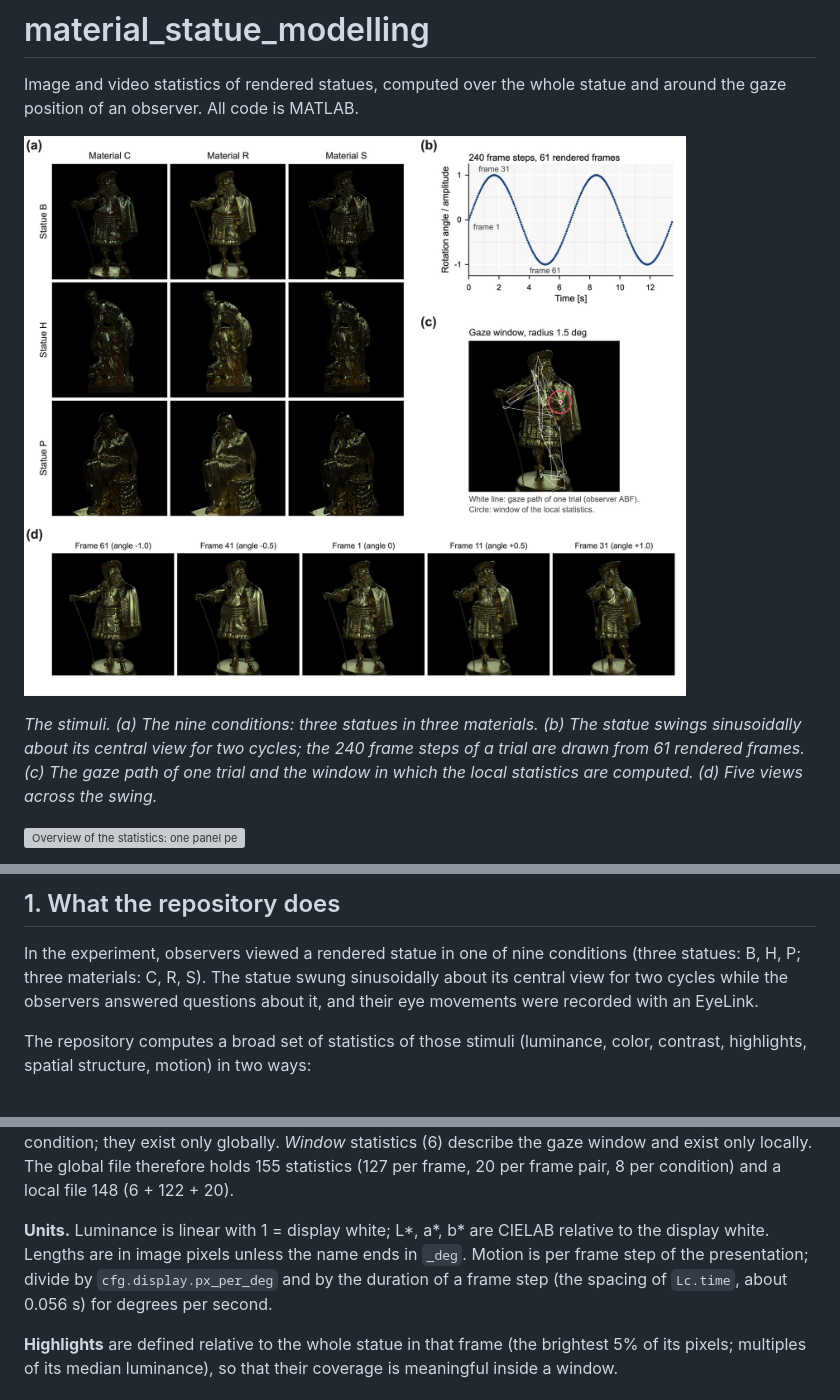
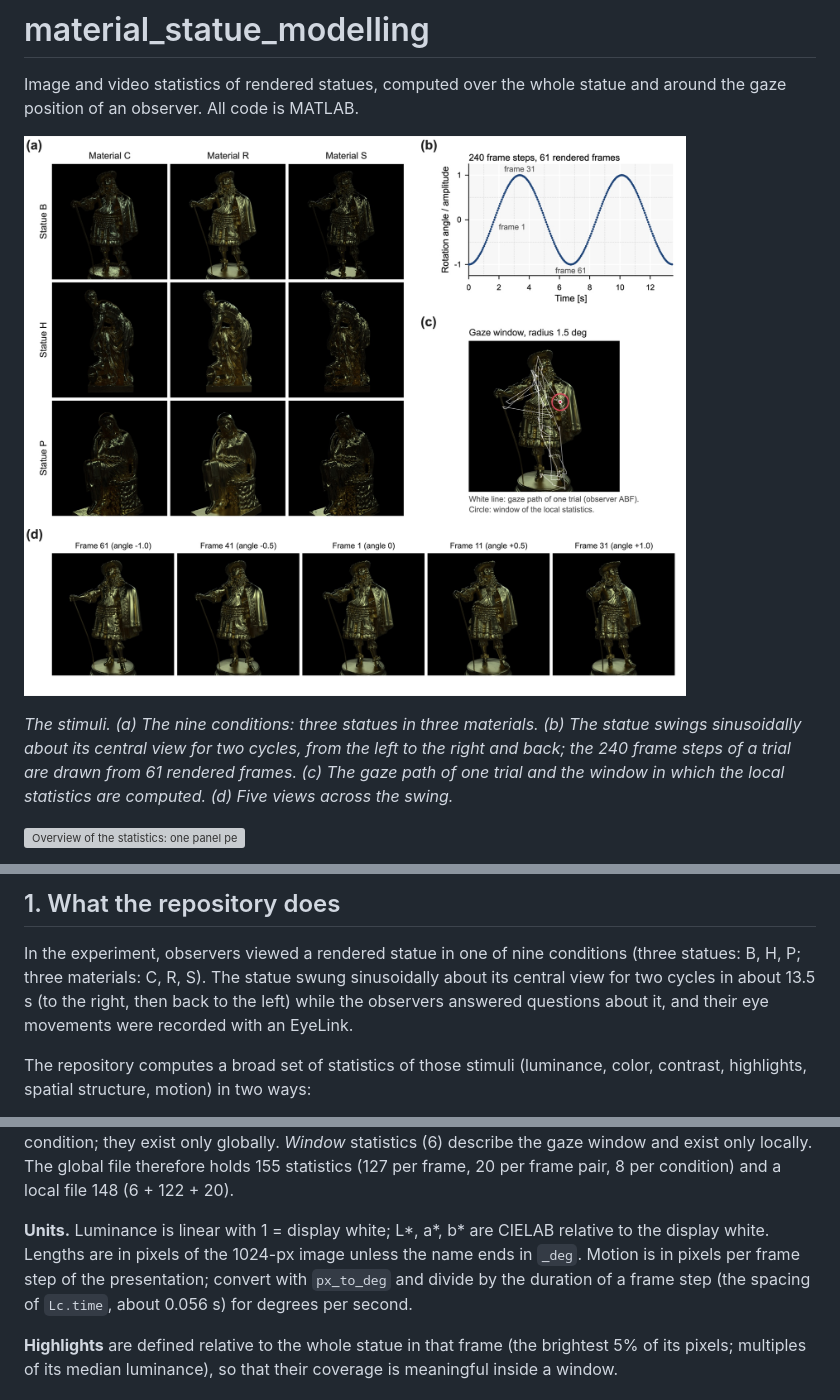
Before and after one commit to takuma929/material_statue_modelling, a Markdown page: README.md, 3 parts joined by grey strips. Rendered like a GitHub page; pictures changed too: docs/stimuli.jpg; grey boxes are pictures that could not be loaded.

Commit message:
Trials start at the left extreme; visual angle of the stimulus (27.6 deg) set in display_config.json

```diff
--- a/README.md
+++ b/README.md
@@ -6,10 +6,10 @@ and around the gaze position of an observer. All code is MATLAB.
 ![The nine conditions, the swing of the statue, a recorded gaze path with the gaze window, and five views across the swing](docs/stimuli.jpg)
 
 *The stimuli. (a) The nine conditions: three statues in three materials. (b) The
-statue swings sinusoidally about its central view for two cycles; the 240 frame
-steps of a trial are drawn from 61 rendered frames. (c) The gaze path of one
-trial and the window in which the local statistics are computed. (d) Five views
-across the swing.*
+statue swings sinusoidally about its central view for two cycles, from the left
+to the right and back; the 240 frame steps of a trial are drawn from 61
+rendered frames. (c) The gaze path of one trial and the window in which the
+local statistics are computed. (d) Five views across the swing.*
 
 ![Overview of the statistics: one panel per kind of statistic](docs/statistics_overview.jpg)
 
@@ -37,8 +37,9 @@ definitions.*
 
 In the experiment, observers viewed a rendered statue in one of nine conditions
 (three statues: B, H, P; three materials: C, R, S). The statue swung
-sinusoidally about its central view for two cycles while the observers answered
-questions about it, and their eye movements were recorded with an EyeLink.
+sinusoidally about its central view for two cycles in about 13.5 s (to the
+right, then back to the left) while the observers answered questions about it,
+and their eye movements were recorded with an EyeLink.
 
 The repository computes a broad set of statistics of those stimuli (luminance,
 color, contrast, highlights, spatial structure, motion) in two ways:
@@ -386,10 +416,10 @@ statistics (127 per frame, 20 per frame pair, 8 per condition) and a local file
 148 (6 + 122 + 20).
 
 **Units.** Luminance is linear with 1 = display white; L\*, a\*, b\* are
-CIELAB relative to the display white. Lengths are in image pixels unless the
-name ends in `_deg`. Motion is per frame step of the presentation; divide by
-`cfg.display.px_per_deg` and by the duration of a frame step (the spacing of
-`Lc.time`, about 0.056 s) for degrees per second.
+CIELAB relative to the display white. Lengths are in pixels of the 1024-px
+image unless the name ends in `_deg`. Motion is in pixels per frame step of the
+presentation; convert with `px_to_deg` and divide by the duration of a frame
+step (the spacing of `Lc.time`, about 0.056 s) for degrees per second.
 
 **Highlights** are defined relative to the whole statue in that frame (the
 brightest 5% of its pixels; multiples of its median luminance), so that their
```
Also changed, not shown: other parts of README.md (+50 -19 lines), 6 other files.
